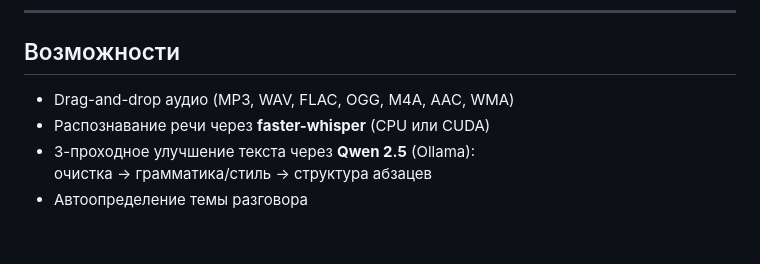
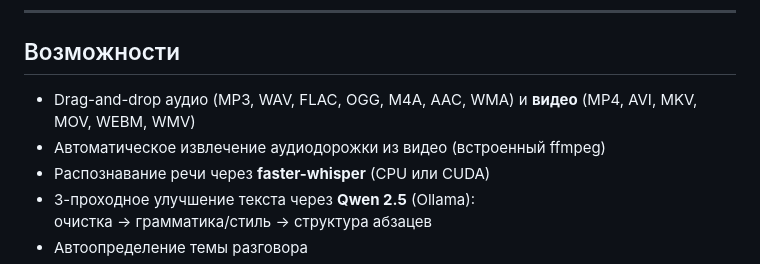
Before and after one commit to radiohd-rf/PromptEar, a Markdown page: README.md, the part around the change. Rendered like a GitHub page; blank space fills up the shorter version.

Commit message:
README: упоминание поддержки видео

```diff
--- a/README.md
+++ b/README.md
@@ -12,7 +12,8 @@
 
 ## Возможности
 
-- Drag-and-drop аудио (MP3, WAV, FLAC, OGG, M4A, AAC, WMA)
+- Drag-and-drop аудио (MP3, WAV, FLAC, OGG, M4A, AAC, WMA) и **видео** (MP4, AVI, MKV, MOV, WEBM, WMV)
+- Автоматическое извлечение аудиодорожки из видео (встроенный ffmpeg)
 - Распознавание речи через **faster-whisper** (CPU или CUDA)
 - 3-проходное улучшение текста через **Qwen 2.5** (Ollama):
   очистка → грамматика/стиль → структура абзацев
```
